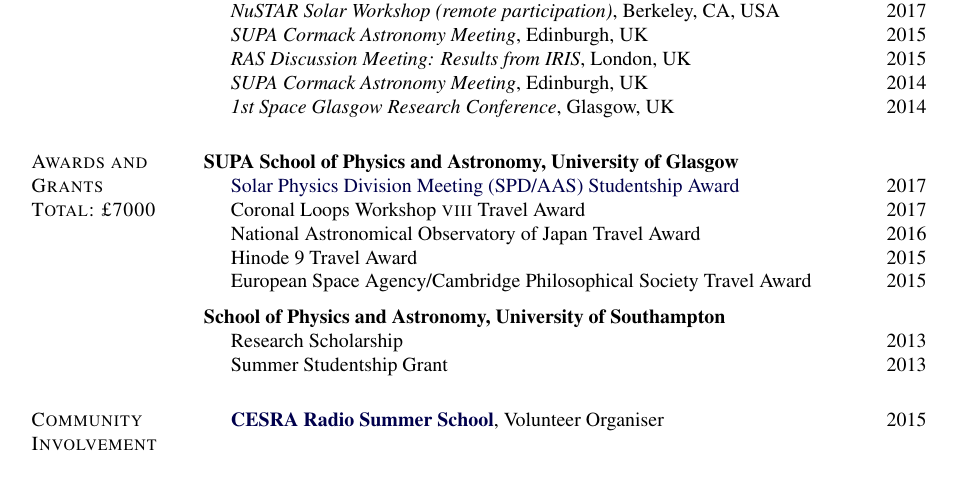
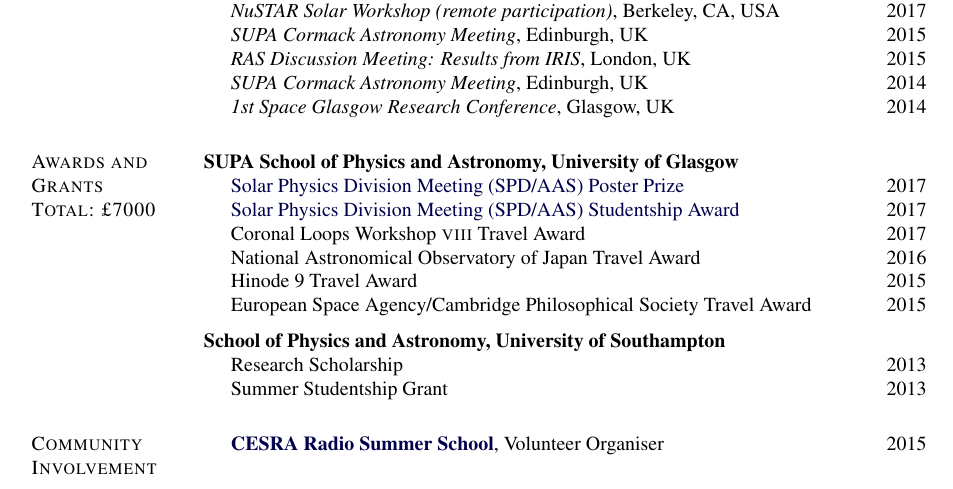
Before and after one commit to PaulJWright/Academic-CV, a LaTeX CV (AcademicCV.tex): part of page 2 of 3, cut so that both start at the same text. Compiled offline with pdfLaTeX.

Commit message:
Update AcademicCV.tex

```diff
--- a/AcademicCV.tex
+++ b/AcademicCV.tex
@@ -586,6 +586,7 @@ Cambridge, MA \hfill {2013 -- 2014}
 
 {\bf SUPA School of Physics and Astronomy, University of Glasgow}
 \begin{innerlist}
+\item[] \href{https://spd.aas.org/education/students#poster_award}{Solar Physics Division Meeting (SPD/AAS) Poster Prize} \hfill 2017
 \item[] \href{https://spd.aas.org/prizes/studentship}{Solar Physics Division Meeting (SPD/AAS) Studentship Award} \hfill 2017
 \item[] \href{}{Coronal Loops Workshop \textsc{viii} Travel Award } \hfill 2017
 \item[] \href{}{National Astronomical Observatory of Japan Travel Award} \hfill 2016
```
